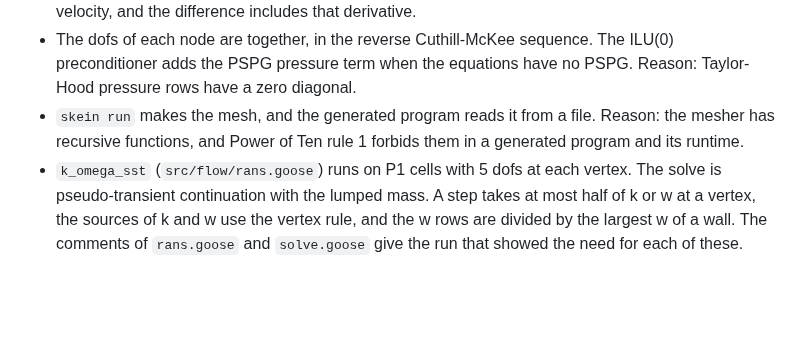
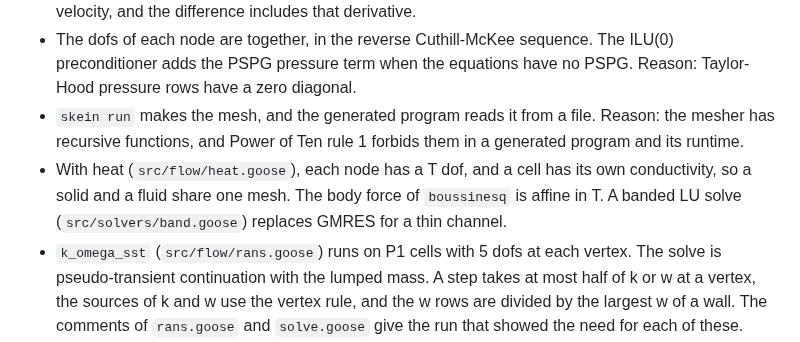
Before and after one commit to yujieteo/skein, a Markdown page: docs/implementation.md, the part around the change. Rendered like a GitHub page; blank space fills up the shorter version.

```diff
--- a/docs/implementation.md
+++ b/docs/implementation.md
@@ -182,6 +182,10 @@ The package `flow` in `src/flow/` solves steady incompressible flow in 2D
 - `skein run` makes the mesh, and the generated program reads it from a
   file. Reason: the mesher has recursive functions, and Power of Ten rule
   1 forbids them in a generated program and its runtime.
+- With heat (`src/flow/heat.goose`), each node has a T dof, and a cell has
+  its own conductivity, so a solid and a fluid share one mesh. The body
+  force of `boussinesq` is affine in T. A banded LU solve
+  (`src/solvers/band.goose`) replaces GMRES for a thin channel.
 - `k_omega_sst` (`src/flow/rans.goose`) runs on P1 cells with 5 dofs at
   each vertex. The solve is pseudo-transient continuation with the lumped
   mass. A step takes at most half of k or w at a vertex, the sources of k
```
Also changed, not shown: README.md (+2 -2 lines).
